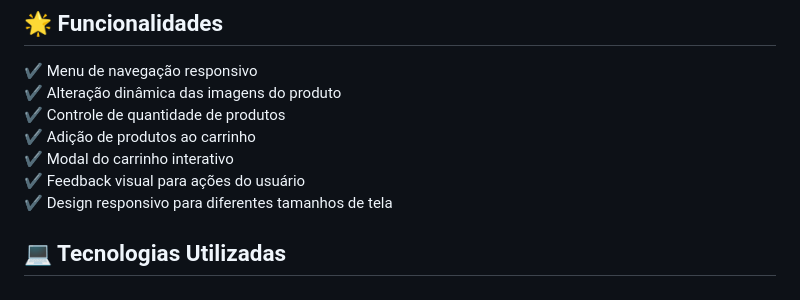
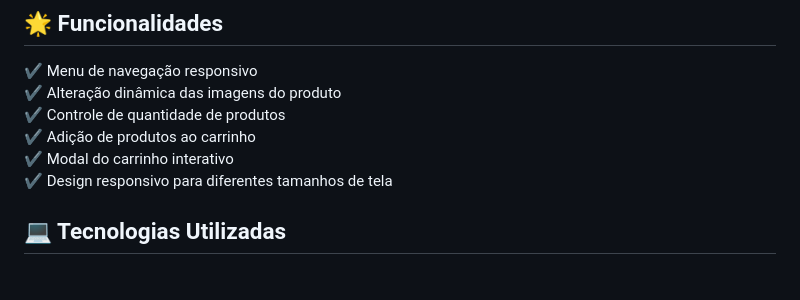
Before and after one commit to Victor1x/Ecommerce-product-page-main, a Markdown page: README.md, the part around one of its changes. Drawn GitHub-style.

```diff
--- a/README.md
+++ b/README.md
@@ -11,7 +11,6 @@ O sistema oferece uma interface intuitiva e responsiva, tornando a experiência
 ✔ Controle de quantidade de produtos<br>
 ✔ Adição de produtos ao carrinho<br>
 ✔ Modal do carrinho interativo<br>
-✔ Feedback visual para ações do usuário<br>
 ✔ Design responsivo para diferentes tamanhos de tela<br>
 
 ## 💻 Tecnologias Utilizadas
```
Also changed, not shown: other parts of README.md (+1 -1 lines).
